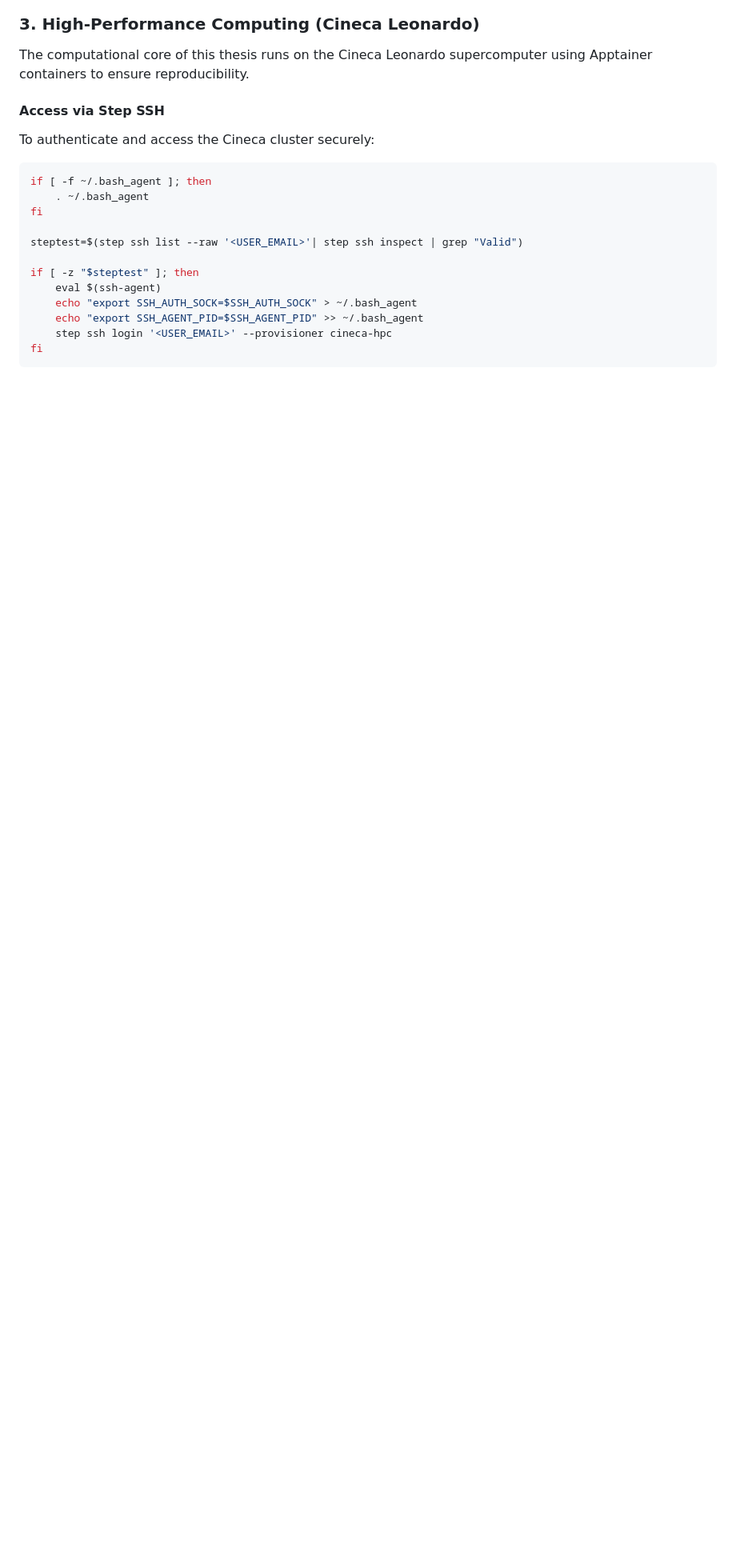
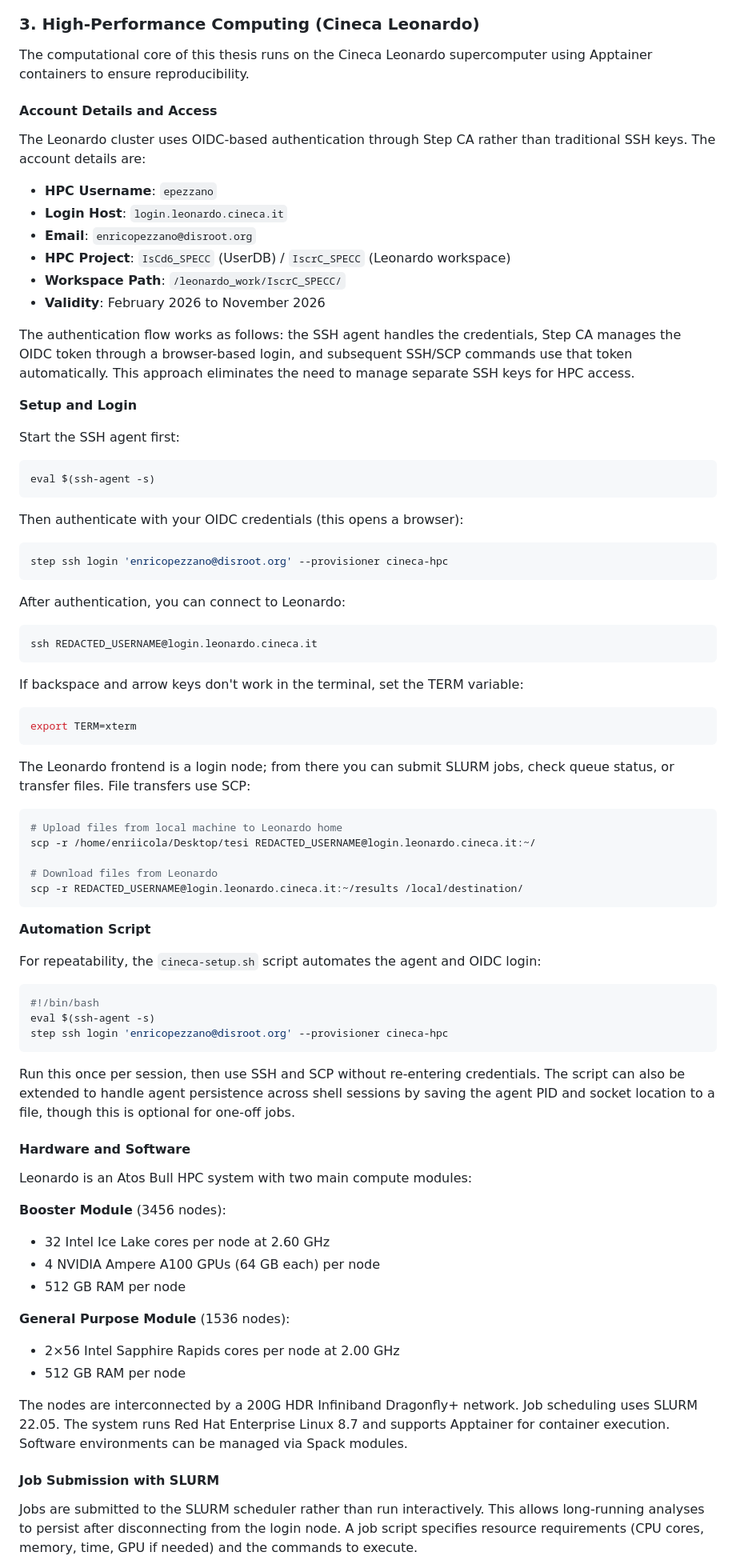
Before and after one commit to enriicola/High-Performance-Ecoinformatics, a Markdown page: README.md, the part around one of its changes. Shown at 80% size. Drawn GitHub-style; blank space fills up the shorter version.

Commit message:
docs: update notes for future thesis

````diff
--- a/README.md
+++ b/README.md
@@ -85,20 +87,76 @@ The R packages rely on high-performance C++ system libraries. These must be inst
 
 The computational core of this thesis runs on the Cineca Leonardo supercomputer using Apptainer containers to ensure reproducibility.
 
-#### Access via Step SSH
-To authenticate and access the Cineca cluster securely:
+#### Account Details and Access
 
+The Leonardo cluster uses OIDC-based authentication through Step CA rather than traditional SSH keys. The account details are:
+- **HPC Username**: `epezzano`
+- **Login Host**: `login.leonardo.cineca.it`
+- **Email**: `enricopezzano@disroot.org`
+- **HPC Project**: `IsCd6_SPECC` (UserDB) / `IscrC_SPECC` (Leonardo workspace)
+- **Workspace Path**: `/leonardo_work/IscrC_SPECC/`
+- **Validity**: February 2026 to November 2026
+
+The authentication flow works as follows: the SSH agent handles the credentials, Step CA manages the OIDC token through a browser-based login, and subsequent SSH/SCP commands use that token automatically. This approach eliminates the need to manage separate SSH keys for HPC access.
+
+**Setup and Login**
+
+Start the SSH agent first:
 ```bash
-if [ -f ~/.bash_agent ]; then
-    . ~/.bash_agent
-fi
+eval $(ssh-agent -s)
+```
 
-steptest=$(step ssh list --raw '<USER_EMAIL>'| step ssh inspect | grep "Valid")
+Then authenticate with your OIDC credentials (this opens a browser):
+```bash
+step ssh login 'enricopezzano@disroot.org' --provisioner cineca-hpc
+```
 
-if [ -z "$steptest" ]; then
-    eval $(ssh-agent)
-    echo "export SSH_AUTH_SOCK=$SSH_AUTH_SOCK" > ~/.bash_agent
-    echo "export SSH_AGENT_PID=$SSH_AGENT_PID" >> ~/.bash_agent
-    step ssh login '<USER_EMAIL>' --provisioner cineca-hpc
-fi
+After authentication, you can connect to Leonardo:
+```bash
+ssh REDACTED_USERNAME@login.leonardo.cineca.it
 ```
+
+If backspace and arrow keys don't work in the terminal, set the TERM variable:
+```bash
+export TERM=xterm
+```
+
+The Leonardo frontend is a login node; from there you can submit SLURM jobs, check queue status, or transfer files. File transfers use SCP:
+```bash
+# Upload files from local machine to Leonardo home
+scp -r /home/enriicola/Desktop/tesi REDACTED_USERNAME@login.leonardo.cineca.it:~/
+
+# Download files from Leonardo
+scp -r REDACTED_USERNAME@login.leonardo.cineca.it:~/results /local/destination/
+```
+
+**Automation Script**
+
+For repeatability, the `cineca-setup.sh` script automates the agent and OIDC login:
+```bash
+#!/bin/bash
+eval $(ssh-agent -s)
+step ssh login 'enricopezzano@disroot.org' --provisioner cineca-hpc
+```
+
+Run this once per session, then use SSH and SCP without re-entering credentials. The script can also be extended to handle agent persistence across shell sessions by saving the agent PID and socket location to a file, though this is optional for one-off jobs.
+
+#### Hardware and Software
+
+Leonardo is an Atos Bull HPC system with two main compute modules:
+
+**Booster Module** (3456 nodes):
+- 32 Intel Ice Lake cores per node at 2.60 GHz
+- 4 NVIDIA Ampere A100 GPUs (64 GB each) per node
+- 512 GB RAM per node
+
+**General Purpose Module** (1536 nodes):
+- 2×56 Intel Sapphire Rapids cores per node at 2.00 GHz
+- 512 GB RAM per node
+
+The nodes are interconnected by a 200G HDR Infiniband Dragonfly+ network. Job scheduling uses SLURM 22.05. The system runs Red Hat Enterprise Linux 8.7 and supports Apptainer for container execution. Software environments can be managed via Spack modules.
+
+#### Job Submission with SLURM
+
+Jobs are submitted to the SLURM scheduler rather than run interactively. This allows long-running analyses to persist after disconnecting from the login node. A job script specifies resource requirements (CPU cores, memory, time, GPU if needed) and the commands to execute.
+
````
Also changed, not shown: other parts of README.md (+24 -0 lines).
